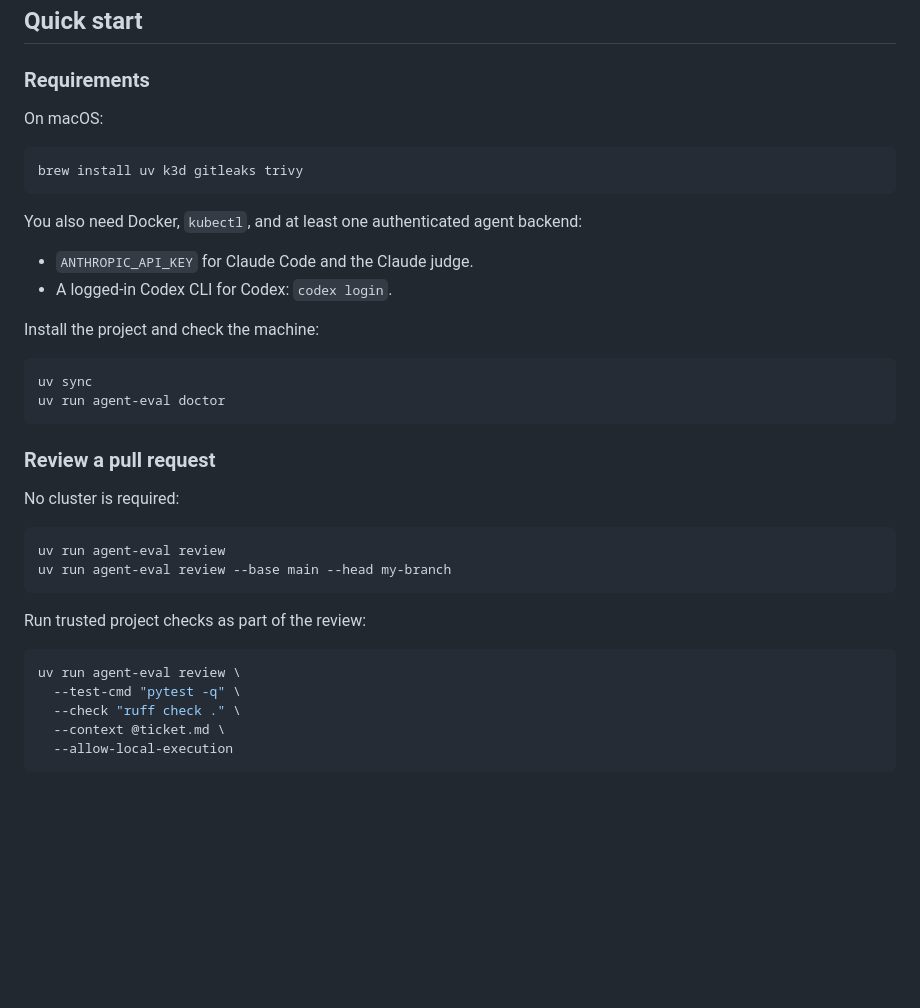
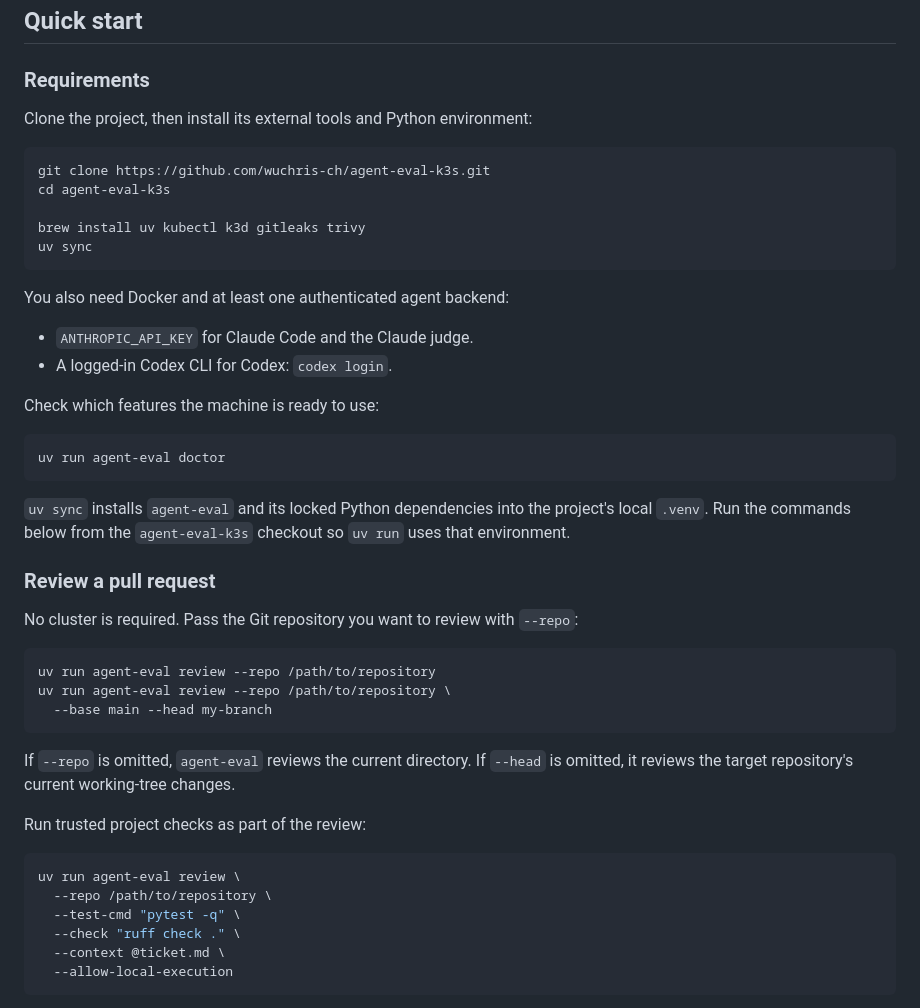
Before and after one commit to wuchris-ch/agent-eval-k3s, a Markdown page: README.md, the part around the change. Drawn GitHub-style; blank space fills up the shorter version.

Commit message:
Clarify source install and review workflow (#9)

````diff
--- a/README.md
+++ b/README.md
@@ -57,37 +57,50 @@ infrastructure error, not an agent-quality failure.
 
 ### Requirements
 
-On macOS:
+Clone the project, then install its external tools and Python environment:
 
 ```sh
-brew install uv k3d gitleaks trivy
+git clone https://github.com/wuchris-ch/agent-eval-k3s.git
+cd agent-eval-k3s
+
+brew install uv kubectl k3d gitleaks trivy
+uv sync
 ```
 
-You also need Docker, `kubectl`, and at least one authenticated agent backend:
+You also need Docker and at least one authenticated agent backend:
 
 - `ANTHROPIC_API_KEY` for Claude Code and the Claude judge.
 - A logged-in Codex CLI for Codex: `codex login`.
 
-Install the project and check the machine:
+Check which features the machine is ready to use:
 
 ```sh
-uv sync
 uv run agent-eval doctor
 ```
 
+`uv sync` installs `agent-eval` and its locked Python dependencies into the
+project's local `.venv`. Run the commands below from the `agent-eval-k3s`
+checkout so `uv run` uses that environment.
+
 ### Review a pull request
 
-No cluster is required:
+No cluster is required. Pass the Git repository you want to review with
+`--repo`:
 
 ```sh
-uv run agent-eval review
-uv run agent-eval review --base main --head my-branch
+uv run agent-eval review --repo /path/to/repository
+uv run agent-eval review --repo /path/to/repository \
+  --base main --head my-branch
 ```
+
+If `--repo` is omitted, `agent-eval` reviews the current directory. If `--head`
+is omitted, it reviews the target repository's current working-tree changes.
 
 Run trusted project checks as part of the review:
 
 ```sh
 uv run agent-eval review \
+  --repo /path/to/repository \
   --test-cmd "pytest -q" \
   --check "ruff check ." \
   --context @ticket.md \
````
